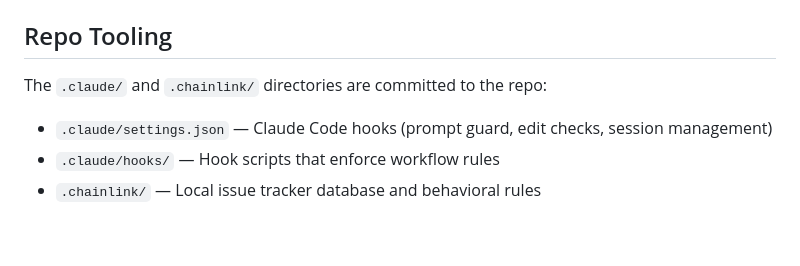
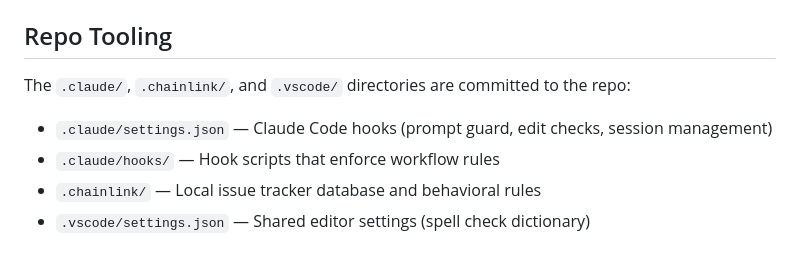
Before and after one commit to forecast-bio/atdata-app, a Markdown page: CLAUDE.md, the part around the change. Rendered like a GitHub page.

Commit message:
chore: track .vscode/settings.json and update CLAUDE.md
Co-Authored-By: Claude Opus 4.6 <noreply@anthropic.com>

```diff
--- a/CLAUDE.md
+++ b/CLAUDE.md
@@ -80,8 +80,9 @@ Tests run without a database. External dependencies (DB pool, upsert functions)
 
 ## Repo Tooling
 
-The `.claude/` and `.chainlink/` directories are committed to the repo:
+The `.claude/`, `.chainlink/`, and `.vscode/` directories are committed to the repo:
 
 - `.claude/settings.json` — Claude Code hooks (prompt guard, edit checks, session management)
 - `.claude/hooks/` — Hook scripts that enforce workflow rules
 - `.chainlink/` — Local issue tracker database and behavioral rules
+- `.vscode/settings.json` — Shared editor settings (spell check dictionary)
```
